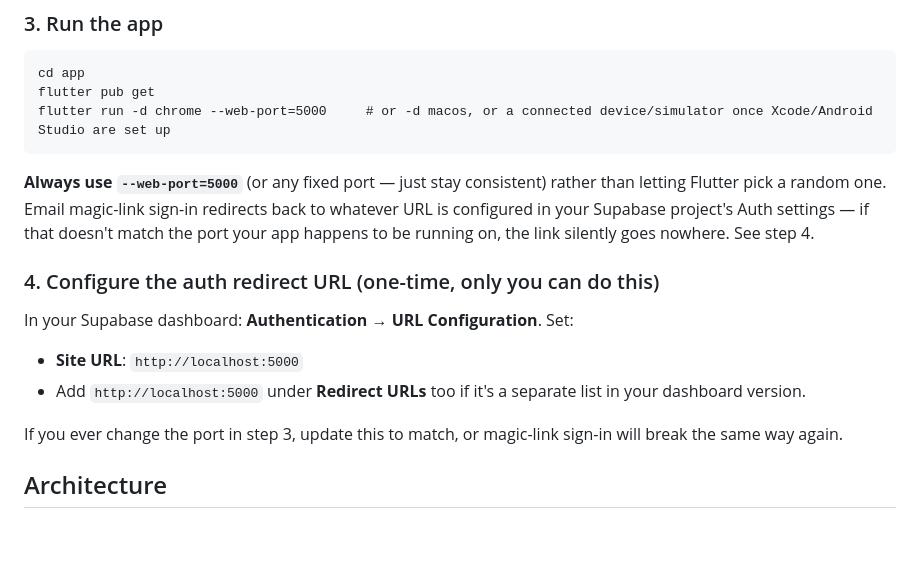
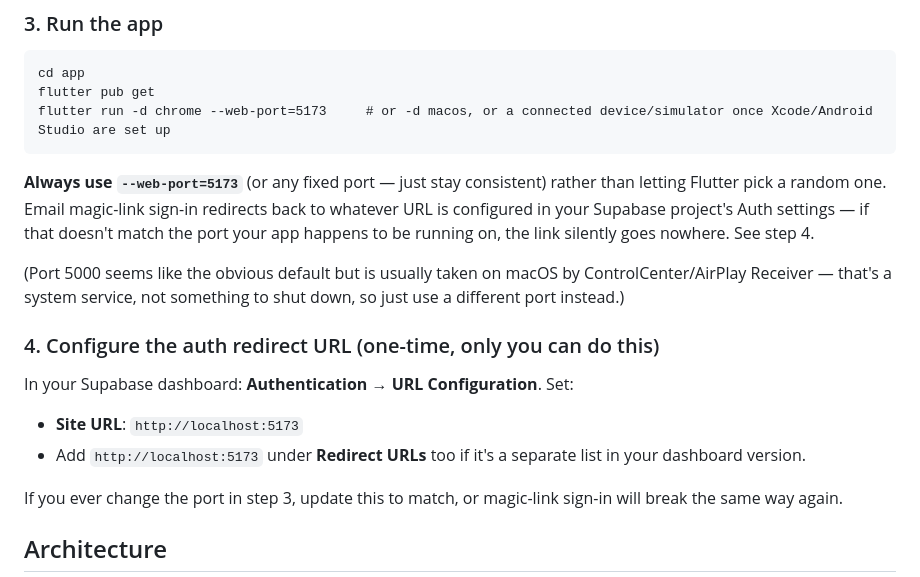
Before and after one commit to Sosoisworking/tadabbur, a Markdown page: app/README.md, the part around the change. Drawn GitHub-style; blank space fills up the shorter version.

Commit message:
Switch pinned dev port from 5000 to 5173
Port 5000 is taken by macOS ControlCenter (AirPlay Receiver) on most
Macs by default, which would have made the previous instructions fail
immediately for most readers, not just this one.

Co-Authored-By: Claude Sonnet 5 <noreply@anthropic.com>

````diff
--- a/app/README.md
+++ b/app/README.md
@@ -29,16 +29,18 @@ supabase db push
 ```
 cd app
 flutter pub get
-flutter run -d chrome --web-port=5000     # or -d macos, or a connected device/simulator once Xcode/Android Studio are set up
+flutter run -d chrome --web-port=5173     # or -d macos, or a connected device/simulator once Xcode/Android Studio are set up
 ```
 
-**Always use `--web-port=5000`** (or any fixed port — just stay consistent) rather than letting Flutter pick a random one. Email magic-link sign-in redirects back to whatever URL is configured in your Supabase project's Auth settings — if that doesn't match the port your app happens to be running on, the link silently goes nowhere. See step 4.
+**Always use `--web-port=5173`** (or any fixed port — just stay consistent) rather than letting Flutter pick a random one. Email magic-link sign-in redirects back to whatever URL is configured in your Supabase project's Auth settings — if that doesn't match the port your app happens to be running on, the link silently goes nowhere. See step 4.
+
+(Port 5000 seems like the obvious default but is usually taken on macOS by ControlCenter/AirPlay Receiver — that's a system service, not something to shut down, so just use a different port instead.)
 
 ### 4. Configure the auth redirect URL (one-time, only you can do this)
 
 In your Supabase dashboard: **Authentication → URL Configuration**. Set:
-- **Site URL**: `http://localhost:5000`
-- Add `http://localhost:5000` under **Redirect URLs** too if it's a separate list in your dashboard version.
+- **Site URL**: `http://localhost:5173`
+- Add `http://localhost:5173` under **Redirect URLs** too if it's a separate list in your dashboard version.
 
 If you ever change the port in step 3, update this to match, or magic-link sign-in will break the same way again.
 
````
